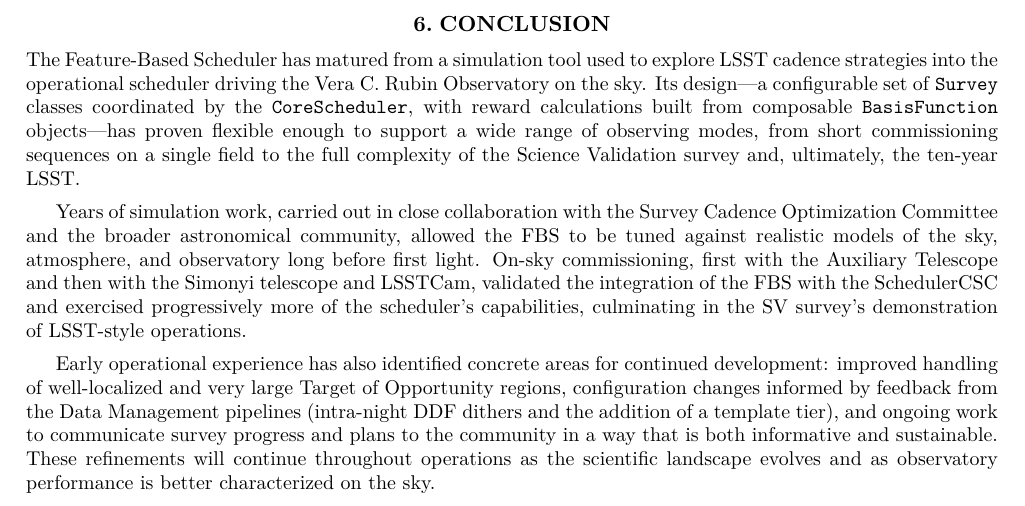
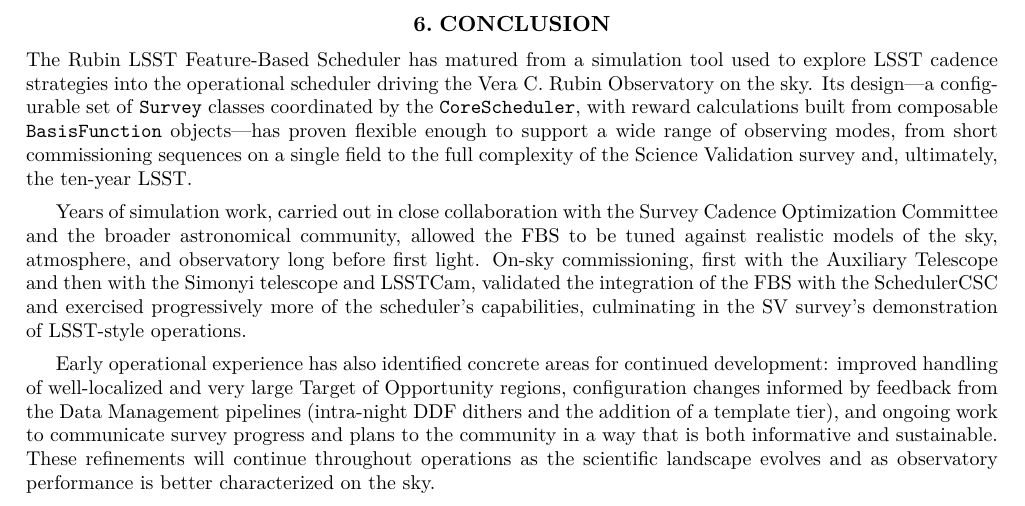
Before and after one commit to lsst-sims/smtn-020, a LaTeX paper (SMTN-020.tex, which reads body.tex): part of page 12 of 13, cut so that both start at the same text. Compiled offline with XeLaTeX; a LaTeX package or settings file that is missing is left out.

Commit message:
Update body.tex
Co-authored-by: Leanne Guy <5301176+leannep@users.noreply.github.com>

```diff
--- a/body.tex
+++ b/body.tex
@@ -630,7 +630,7 @@
 \section{Conclusion}
 \label{sec:conclusion}
 
-The Feature-Based Scheduler has matured from a simulation tool used to explore
+The Rubin LSST Feature-Based Scheduler has matured from a simulation tool used to explore
 LSST cadence strategies into the operational scheduler driving the Vera C.
 Rubin Observatory on the sky. Its design---a configurable set of \texttt{Survey}
 classes coordinated by the \texttt{CoreScheduler}, with reward calculations
```
